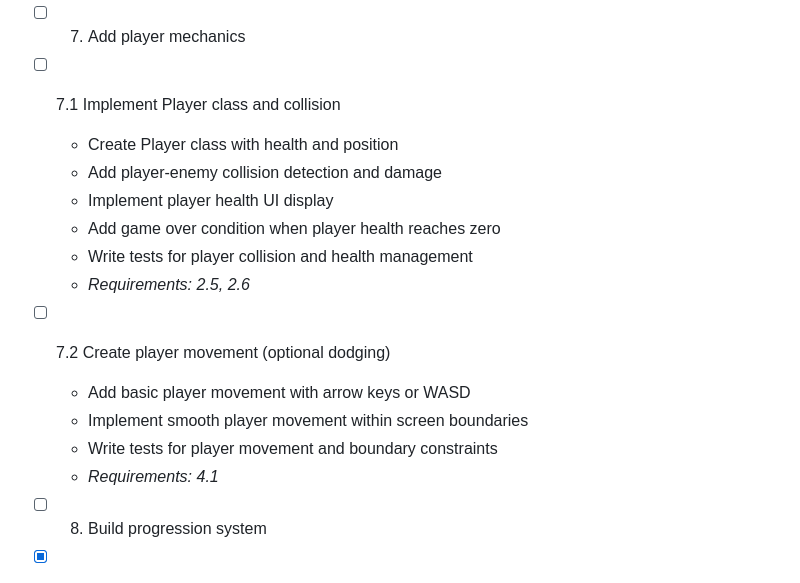
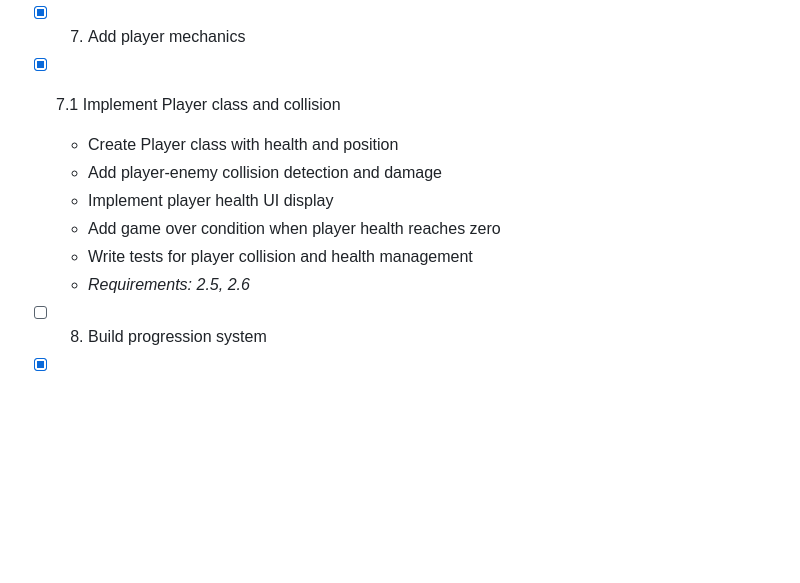
Before and after one commit to macsampson/keys-to-hell, a Markdown page: tasks.md, the part around the change printed below. GitHub-like rendering; blank space fills up the shorter version.

Commit message:
update tasks

```diff
--- a/tasks.md
+++ b/tasks.md
@@ -93,8 +93,8 @@
   - Write tests for target selection and attack launching
   - _Requirements: 1.3, 3.5_
 
-- [ ] 7. Add player mechanics
-- [ ] 7.1 Implement Player class and collision
+- [x] 7. Add player mechanics
+- [x] 7.1 Implement Player class and collision
 
   - Create Player class with health and position
   - Add player-enemy collision detection and damage
@@ -103,12 +103,6 @@
   - Write tests for player collision and health management
   - _Requirements: 2.5, 2.6_
 
-- [ ] 7.2 Create player movement (optional dodging)
-
-  - Add basic player movement with arrow keys or WASD
-  - Implement smooth player movement within screen boundaries
-  - Write tests for player movement and boundary constraints
-  - _Requirements: 4.1_
 
 - [ ] 8. Build progression system
 - [x] 8.1 Implement experience and leveling
```
Also changed, not shown: other parts of tasks.md (+3 -3 lines).
